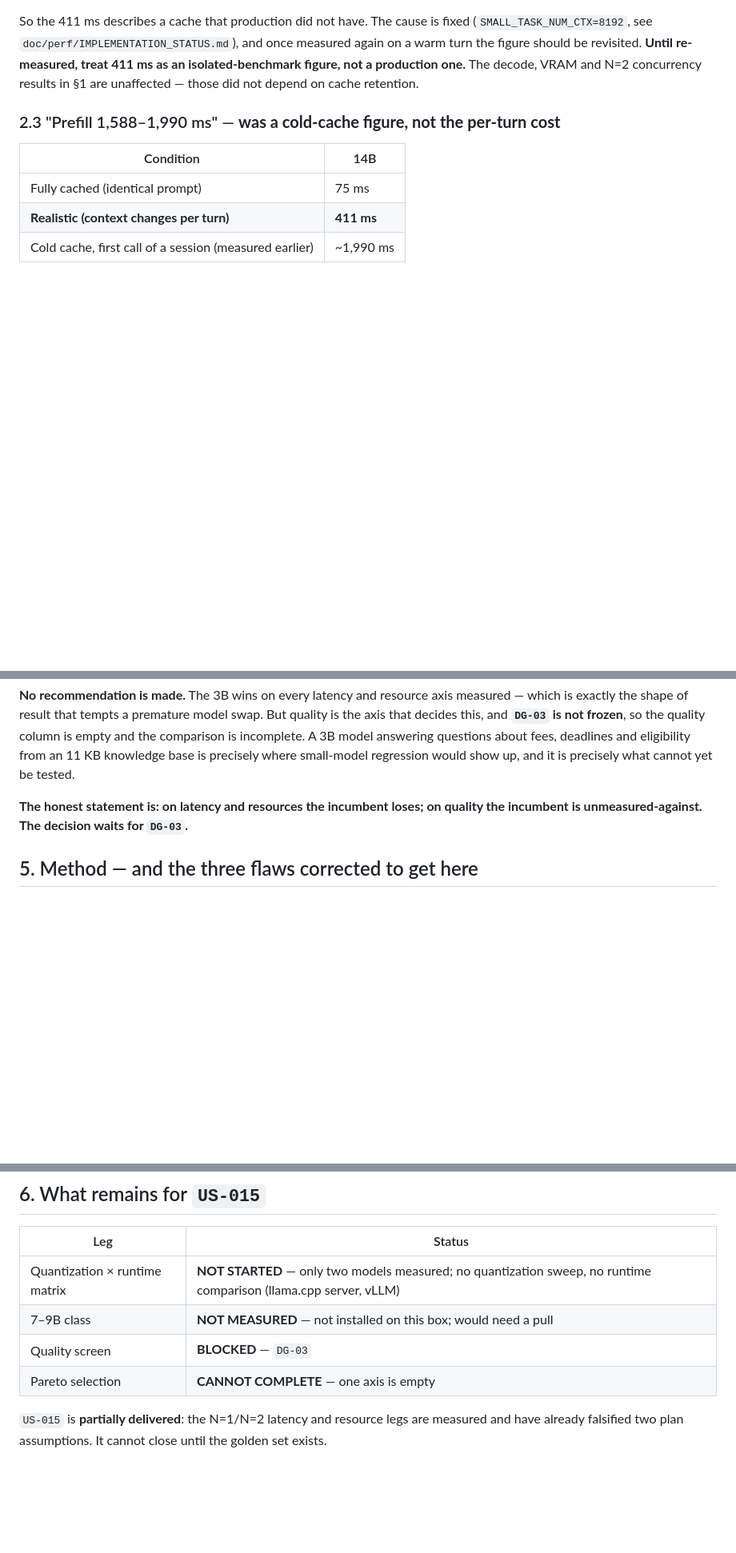
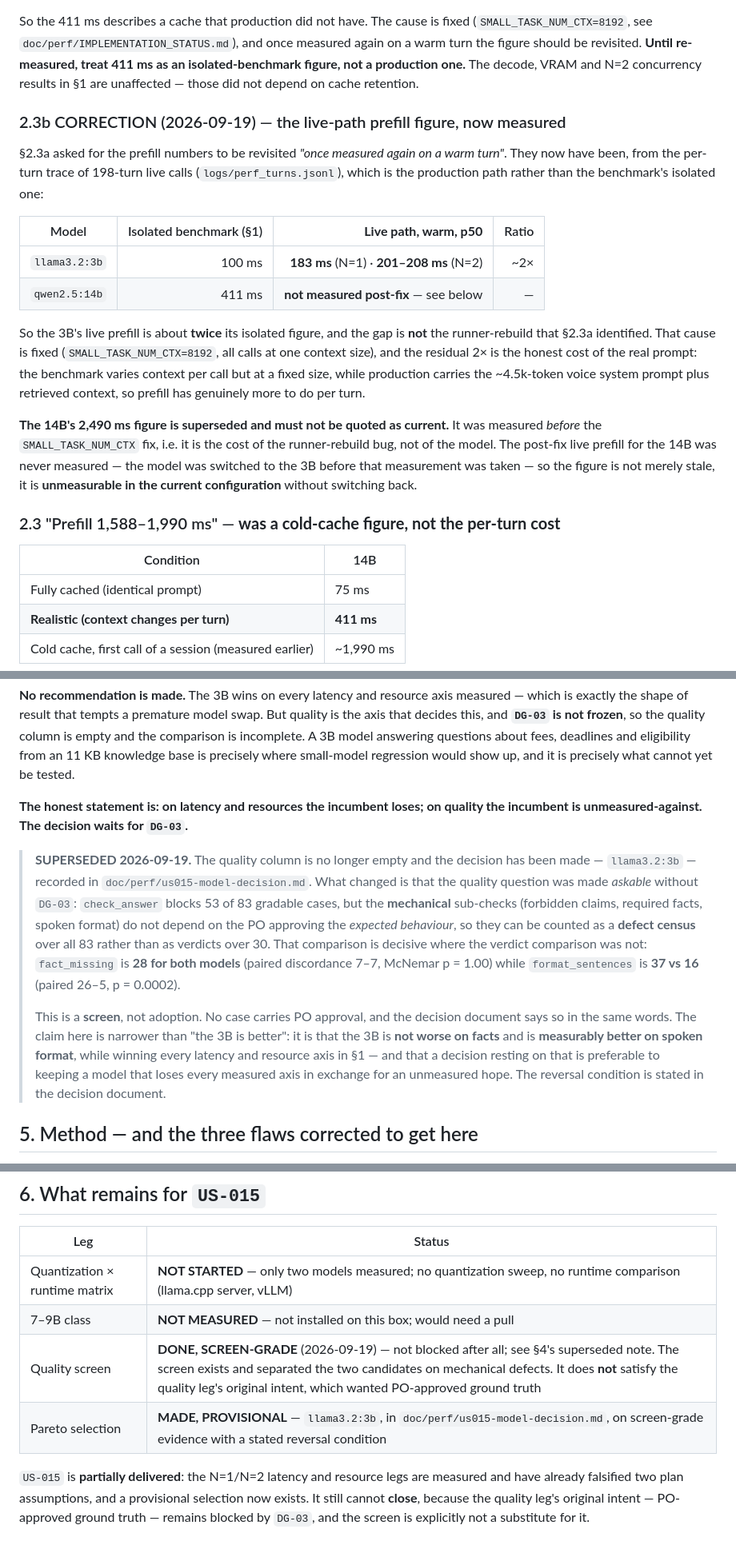
Before and after one commit to gsachin/aichatagent, a Markdown page: doc/perf/us015-benchmark-results.md, 3 parts joined by grey strips. Shown at 80% size. Rendered like a GitHub page; blank space fills up the shorter version.

Commit message:
docs(us015): reconcile the benchmark doc — its own open question is now answered
The benchmark's §2.3a asked for the prefill figures to be revisited "once
measured again on a warm turn", and flagged 411 ms as an isolated-benchmark
figure rather than a production one. That measurement now exists, from the
per-turn trace of 198-turn live calls.

  llama3.2:3b   isolated 100 ms  ->  live warm 183 ms (N=1), 201-208 ms (N=2)

So the live figure is ~2x the isolated one, and the gap is NOT the
runner-rebuild that §2.3a identified -- that cause is fixed. The residual 2x is
the honest cost of the real prompt: the benchmark varies context per call but at
a fixed size, while production carries the ~4.5k-token voice system prompt plus
retrieved context.

The 14B's 2,490 ms is superseded and is now marked as not to be quoted: it was
measured BEFORE the SMALL_TASK_NUM_CTX fix, so it is the cost of the rebuild bug
rather than of the model. The post-fix live figure was never taken -- the model
was switched before that measurement happened -- which makes it unmeasurable in
the current configuration rather than merely stale.

Two further sections were stale against work already done. §4 said "No
recommendation is made ... the decision waits for DG-03" and left the quality
column empty; the decision has since been made and the quality question was made
askable without DG-03 by counting mechanical defects over all 83 cases instead
of verdicts over the 30 that are not blocked. §6 still listed the quality screen
as BLOCKED. Both updated, with the screen's grade stated in the same words the
decision document uses -- it is a screen, not adoption, and US-015 still cannot
close because the leg's original intent wanted PO-approved ground truth.

Co-Authored-By: Claude Code <noreply@anthropic.com>

```diff
--- a/doc/perf/us015-benchmark-results.md
+++ b/doc/perf/us015-benchmark-results.md
@@ -43,6 +43,32 @@ The benchmark called the chat model repeatedly at **one** context size, so the r
 
 So the 411 ms describes a cache that production did not have. The cause is fixed (`SMALL_TASK_NUM_CTX=8192`, see `doc/perf/IMPLEMENTATION_STATUS.md`), and once measured again on a warm turn the figure should be revisited. **Until re-measured, treat 411 ms as an isolated-benchmark figure, not a production one.** The decode, VRAM and N=2 concurrency results in §1 are unaffected — those did not depend on cache retention.
 
+### 2.3b CORRECTION (2026-09-19) — the live-path prefill figure, now measured
+
+§2.3a asked for the prefill numbers to be revisited *"once measured again on a
+warm turn"*. They now have been, from the per-turn trace of 198-turn live calls
+(`logs/perf_turns.jsonl`), which is the production path rather than the
+benchmark's isolated one:
+
+| Model | Isolated benchmark (§1) | **Live path, warm, p50** | Ratio |
+|---|---:|---:|---:|
+| `llama3.2:3b` | 100 ms | **183 ms** (N=1) · **201–208 ms** (N=2) | ~2× |
+| `qwen2.5:14b` | 411 ms | **not measured post-fix** — see below | — |
+
+So the 3B's live prefill is about **twice** its isolated figure, and the gap is
+**not** the runner-rebuild that §2.3a identified. That cause is fixed
+(`SMALL_TASK_NUM_CTX=8192`, all calls at one context size), and the residual 2×
+is the honest cost of the real prompt: the benchmark varies context per call but
+at a fixed size, while production carries the ~4.5k-token voice system prompt
+plus retrieved context, so prefill has genuinely more to do per turn.
+
+**The 14B's 2,490 ms figure is superseded and must not be quoted as current.**
+It was measured *before* the `SMALL_TASK_NUM_CTX` fix, i.e. it is the cost of the
+runner-rebuild bug, not of the model. The post-fix live prefill for the 14B was
+never measured — the model was switched to the 3B before that measurement was
+taken — so the figure is not merely stale, it is **unmeasurable in the current
+configuration** without switching back.
+
 ### 2.3 "Prefill 1,588–1,990 ms" — **was a cold-cache figure, not the per-turn cost**
 
 | Condition | 14B |
@@ -76,6 +102,25 @@ The wall-time ratio is the signal that distinguishes *batching* from *queueing*
 
 **The honest statement is: on latency and resources the incumbent loses; on quality the incumbent is unmeasured-against. The decision waits for `DG-03`.**
 
+> **SUPERSEDED 2026-09-19.** The quality column is no longer empty and the
+> decision has been made — `llama3.2:3b` — recorded in
+> `doc/perf/us015-model-decision.md`. What changed is that the quality question
+> was made *askable* without `DG-03`: `check_answer` blocks 53 of 83 gradable
+> cases, but the **mechanical** sub-checks (forbidden claims, required facts,
+> spoken format) do not depend on the PO approving the *expected behaviour*, so
+> they can be counted as a **defect census** over all 83 rather than as verdicts
+> over 30. That comparison is decisive where the verdict comparison was not:
+> `fact_missing` is **28 for both models** (paired discordance 7–7, McNemar
+> p = 1.00) while `format_sentences` is **37 vs 16** (paired 26–5, p = 0.0002).
+>
+> This is a **screen**, not adoption. No case carries PO approval, and the
+> decision document says so in the same words. The claim here is narrower than
+> "the 3B is better": it is that the 3B is **not worse on facts** and is
+> **measurably better on spoken format**, while winning every latency and
+> resource axis in §1 — and that a decision resting on that is preferable to
+> keeping a model that loses every measured axis in exchange for an unmeasured
+> hope. The reversal condition is stated in the decision document.
+
 ## 5. Method — and the three flaws corrected to get here
 
 The first two runs of this benchmark produced **wrong numbers**, and the corrections are recorded because the same errors are easy to repeat:
@@ -92,7 +137,11 @@ The first two runs of this benchmark produced **wrong numbers**, and the correct
 |---|---|
 | Quantization × runtime matrix | **NOT STARTED** — only two models measured; no quantization sweep, no runtime comparison (llama.cpp server, vLLM) |
 | 7–9B class | **NOT MEASURED** — not installed on this box; would need a pull |
-| Quality screen | **BLOCKED** — `DG-03` |
-| Pareto selection | **CANNOT COMPLETE** — one axis is empty |
+| Quality screen | **DONE, SCREEN-GRADE** (2026-09-19) — not blocked after all; see §4's superseded note. The screen exists and separated the two candidates on mechanical defects. It does **not** satisfy the quality leg's original intent, which wanted PO-approved ground truth |
+| Pareto selection | **MADE, PROVISIONAL** — `llama3.2:3b`, in `doc/perf/us015-model-decision.md`, on screen-grade evidence with a stated reversal condition |
 
-`US-015` is **partially delivered**: the N=1/N=2 latency and resource legs are measured and have already falsified two plan assumptions. It cannot close until the golden set exists.
+`US-015` is **partially delivered**: the N=1/N=2 latency and resource legs are
+measured and have already falsified two plan assumptions, and a provisional
+selection now exists. It still cannot **close**, because the quality leg's
+original intent — PO-approved ground truth — remains blocked by `DG-03`, and the
+screen is explicitly not a substitute for it.
```
